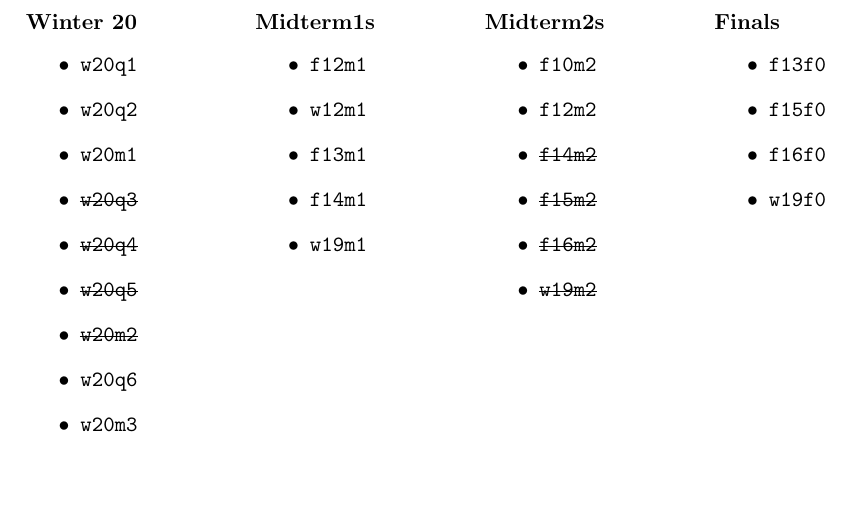
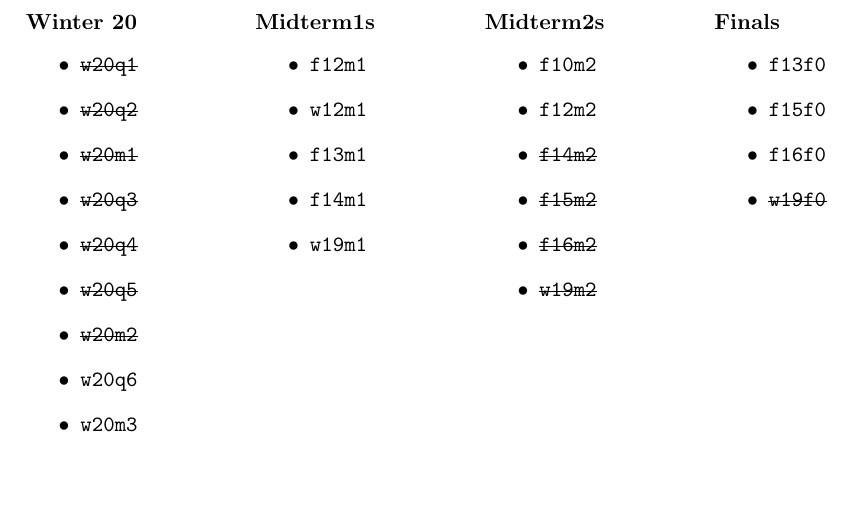
Before and after one commit to DataCorrupted/ECS201A-Computer-Architecture, a LaTeX document (main.tex, which reads guide.tex): part of page 3 of 25, cut so that both start at the same text. Compiled offline with pdfLaTeX.

Commit message:
guide updatesd
Signed-off-by: Peter Rong <PeterRong96@gmail.com>

```diff
--- a/guide.tex
+++ b/guide.tex
@@ -99,9 +99,9 @@ The pool consists of the following:
 \begin{minipage}[t]{\width\textwidth}
     \subsubsection*{Winter 20}
     \begin{itemize}
-        \item \texttt{w20q1}
-        \item \texttt{w20q2}
-        \item \texttt{w20m1}
+        \item \st{\texttt{w20q1}}
+        \item \st{\texttt{w20q2}}
+        \item \st{\texttt{w20m1}}
         \item \st{\texttt{w20q3}}
         \item \st{\texttt{w20q4}}
         \item \st{\texttt{w20q5}}
```
Also changed, not shown: guide.tex (2 more changed lines).
